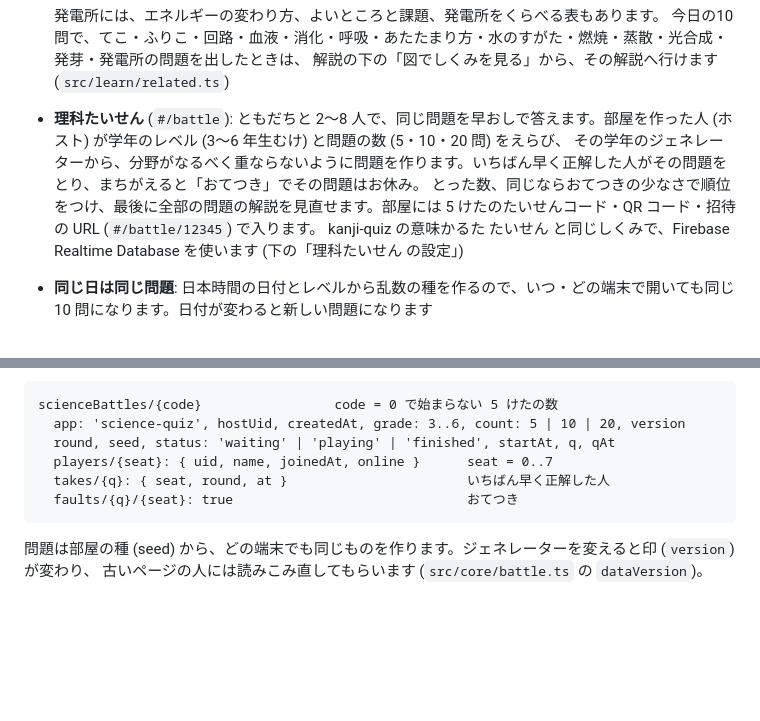
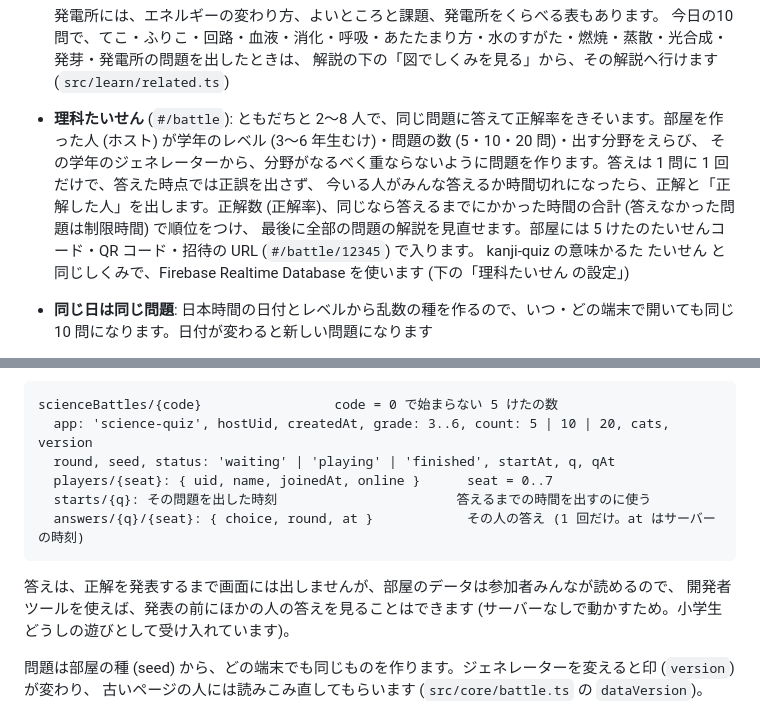
Before and after one commit to c1t0d0s0/science-quiz, a Markdown page: README.md, 2 parts joined by grey strips. GitHub-like rendering; blank space fills up the shorter version.

Commit message:
README の理科たいせんの説明を、正解率の方式にする
Co-Authored-By: Claude Opus 5.5 <noreply@anthropic.com>

````diff
--- a/README.md
+++ b/README.md
@@ -42,9 +42,10 @@
   発電所には、エネルギーの変わり方、よいところと課題、発電所をくらべる表もあります。
   今日の10問で、てこ・ふりこ・回路・血液・消化・呼吸・あたたまり方・水のすがた・燃焼・蒸散・光合成・発芽・発電所の問題を出したときは、
   解説の下の「図でしくみを見る」から、その解説へ行けます (`src/learn/related.ts`)
-- **理科たいせん** (`#/battle`): ともだちと 2〜8 人で、同じ問題を早おしで答えます。部屋を作った人 (ホスト) が学年のレベル (3〜6 年生むけ) と問題の数 (5・10・20 問) をえらび、
-  その学年のジェネレーターから、分野がなるべく重ならないように問題を作ります。いちばん早く正解した人がその問題をとり、まちがえると「おてつき」でその問題はお休み。
-  とった数、同じならおてつきの少なさで順位をつけ、最後に全部の問題の解説を見直せます。部屋には 5 けたのたいせんコード・QR コード・招待の URL (`#/battle/12345`) で入ります。
+- **理科たいせん** (`#/battle`): ともだちと 2〜8 人で、同じ問題に答えて正解率をきそいます。部屋を作った人 (ホスト) が学年のレベル (3〜6 年生むけ)・問題の数 (5・10・20 問)・出す分野をえらび、
+  その学年のジェネレーターから、分野がなるべく重ならないように問題を作ります。答えは 1 問に 1 回だけで、答えた時点では正誤を出さず、
+  今いる人がみんな答えるか時間切れになったら、正解と「正解した人」を出します。正解数 (正解率)、同じなら答えるまでにかかった時間の合計 (答えなかった問題は制限時間) で順位をつけ、
+  最後に全部の問題の解説を見直せます。部屋には 5 けたのたいせんコード・QR コード・招待の URL (`#/battle/12345`) で入ります。
   kanji-quiz の意味かるた たいせん と同じしくみで、Firebase Realtime Database を使います (下の「理科たいせん の設定」)
 - **同じ日は同じ問題**: 日本時間の日付とレベルから乱数の種を作るので、いつ・どの端末で開いても同じ 10 問になります。日付が変わると新しい問題になります
 - **最近出た問題はなるべく出さない**: 分野ごとにジェネレーターを順番に回し (同じものはつづけて出ない)、1 つのジェネレーターの中でも、作れる問題を最大 12 個の「デッキ」にして、出し終わるまで同じ問題は出しません。30 日以内にまったく同じ問題が出る割合は、どの学年も 1 割くらいです
@@ -155,12 +156,15 @@ users/{uid}/apps/science-quiz/progress/{日付:レベル}  その日の途中経
 
 ```
 scienceBattles/{code}                 code = 0 で始まらない 5 けたの数
-  app: 'science-quiz', hostUid, createdAt, grade: 3..6, count: 5 | 10 | 20, version
+  app: 'science-quiz', hostUid, createdAt, grade: 3..6, count: 5 | 10 | 20, cats, version
   round, seed, status: 'waiting' | 'playing' | 'finished', startAt, q, qAt
   players/{seat}: { uid, name, joinedAt, online }      seat = 0..7
-  takes/{q}: { seat, round, at }                       いちばん早く正解した人
-  faults/{q}/{seat}: true                              おてつき
+  starts/{q}: その問題を出した時刻                       答えるまでの時間を出すのに使う
+  answers/{q}/{seat}: { choice, round, at }            その人の答え (1 回だけ。at はサーバーの時刻)
 ```
+
+答えは、正解を発表するまで画面には出しませんが、部屋のデータは参加者みんなが読めるので、
+開発者ツールを使えば、発表の前にほかの人の答えを見ることはできます (サーバーなしで動かすため。小学生どうしの遊びとして受け入れています)。
 
 問題は部屋の種 (seed) から、どの端末でも同じものを作ります。ジェネレーターを変えると印 (`version`) が変わり、
 古いページの人には読みこみ直してもらいます (`src/core/battle.ts` の `dataVersion`)。
````
